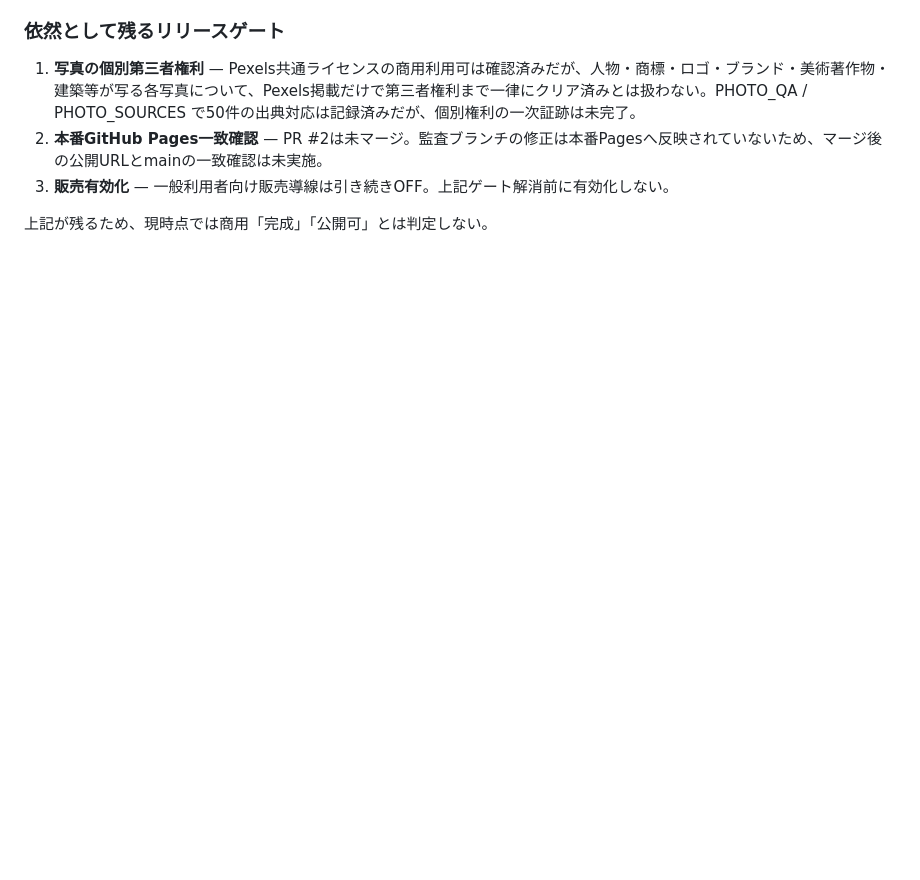
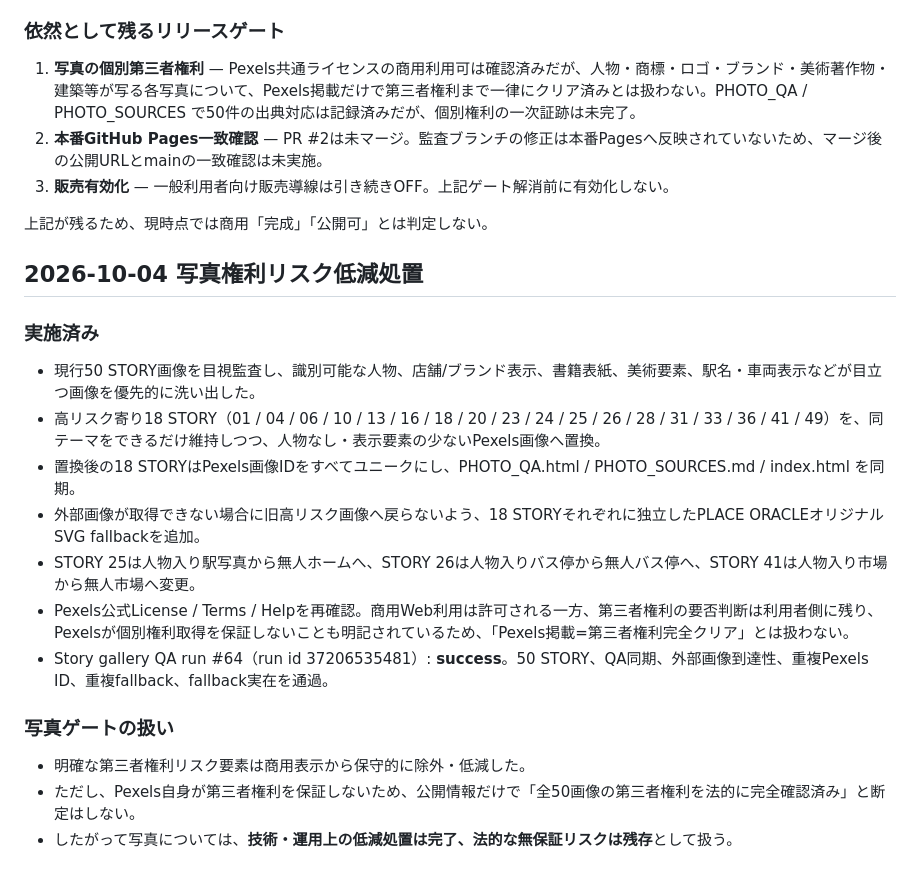
Before and after one commit to placeoracle/place-oracle, a Markdown page: COMMERCIAL_READINESS.md, the part around the change. GitHub-like rendering; blank space fills up the shorter version.

Commit message:
Audit: record photo rights risk-reduction pass

```diff
--- a/COMMERCIAL_READINESS.md
+++ b/COMMERCIAL_READINESS.md
@@ -211,3 +211,20 @@ GitHub Pages の静的な HTML だけでは、秘密鍵を保護した Webhook
 3. **販売有効化** — 一般利用者向け販売導線は引き続きOFF。上記ゲート解消前に有効化しない。
 
 上記が残るため、現時点では商用「完成」「公開可」とは判定しない。
+
+
+## 2026-10-04 写真権利リスク低減処置
+
+### 実施済み
+- 現行50 STORY画像を目視監査し、識別可能な人物、店舗/ブランド表示、書籍表紙、美術要素、駅名・車両表示などが目立つ画像を優先的に洗い出した。
+- 高リスク寄り18 STORY（01 / 04 / 06 / 10 / 13 / 16 / 18 / 20 / 23 / 24 / 25 / 26 / 28 / 31 / 33 / 36 / 41 / 49）を、同テーマをできるだけ維持しつつ、人物なし・表示要素の少ないPexels画像へ置換。
+- 置換後の18 STORYはPexels画像IDをすべてユニークにし、PHOTO_QA.html / PHOTO_SOURCES.md / index.html を同期。
+- 外部画像が取得できない場合に旧高リスク画像へ戻らないよう、18 STORYそれぞれに独立したPLACE ORACLEオリジナルSVG fallbackを追加。
+- STORY 25は人物入り駅写真から無人ホームへ、STORY 26は人物入りバス停から無人バス停へ、STORY 41は人物入り市場から無人市場へ変更。
+- Pexels公式License / Terms / Helpを再確認。商用Web利用は許可される一方、第三者権利の要否判断は利用者側に残り、Pexelsが個別権利取得を保証しないことも明記されているため、「Pexels掲載=第三者権利完全クリア」とは扱わない。
+- Story gallery QA run #64（run id 37206535481）: **success**。50 STORY、QA同期、外部画像到達性、重複Pexels ID、重複fallback、fallback実在を通過。
+
+### 写真ゲートの扱い
+- 明確な第三者権利リスク要素は商用表示から保守的に除外・低減した。
+- ただし、Pexels自身が第三者権利を保証しないため、公開情報だけで「全50画像の第三者権利を法的に完全確認済み」と断定はしない。
+- したがって写真については、**技術・運用上の低減処置は完了、法的な無保証リスクは残存**として扱う。
```
